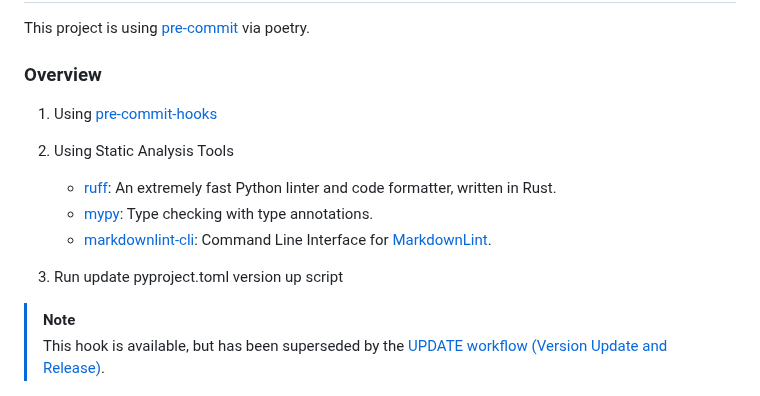
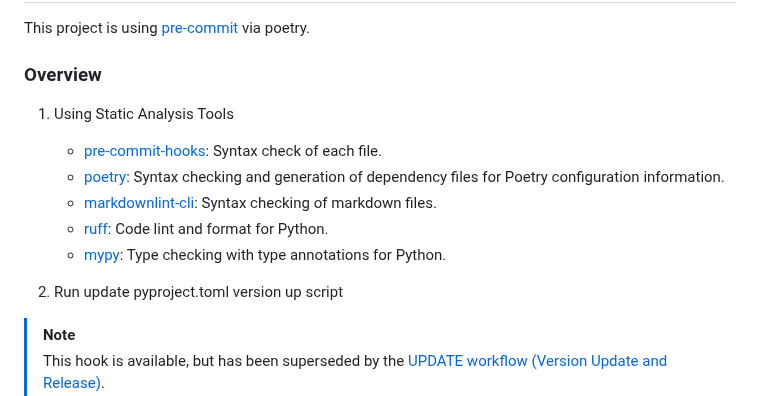
Before and after one commit to 7rikazhexde/trial-test, a Markdown page: README.md, the part around the change. Drawn GitHub-style.

Commit message:
🆙Update README.md

```diff
--- a/README.md
+++ b/README.md
@@ -45,15 +45,15 @@ This project is using [pre-commit](https://github.com/pre-commit/pre-commit) via
 
 ### Overview
 
-1. Using [pre-commit-hooks](https://github.com/pre-commit/pre-commit-hooks)
-
 1. Using Static Analysis Tools
 
-   - [ruff](https://pypi.org/project/ruff/): An extremely fast Python linter and code formatter, written in Rust.
-   - [mypy](https://pypi.org/project/mypy/): Type checking with type annotations.
-   - [markdownlint-cli](https://github.com/igorshubovych/markdownlint-cli): Command Line Interface for [MarkdownLint](https://github.com/DavidAnson/markdownlint).
+   - [pre-commit-hooks](https://github.com/pre-commit/pre-commit-hooks): Syntax check of each file.
+   - [poetry](https://python-poetry.org/docs/pre-commit-hooks/#usage): Syntax checking and generation of dependency files for Poetry configuration information.
+   - [markdownlint-cli](https://github.com/igorshubovych/markdownlint-cli): Syntax checking of markdown files.
+   - [ruff](https://pypi.org/project/ruff/): Code lint and format for Python.
+   - [mypy](https://pypi.org/project/mypy/): Type checking with type annotations for Python.
 
-1. Run update pyproject.toml version up script
+2. Run update pyproject.toml version up script
 
 > [!NOTE]
 > This hook is available, but has been superseded by the [UPDATE workflow (Version Update and Release)](https://github.com/7rikazhexde/trial-test/blob/main/.github/workflows/update-version-and-release.yml).\
```
